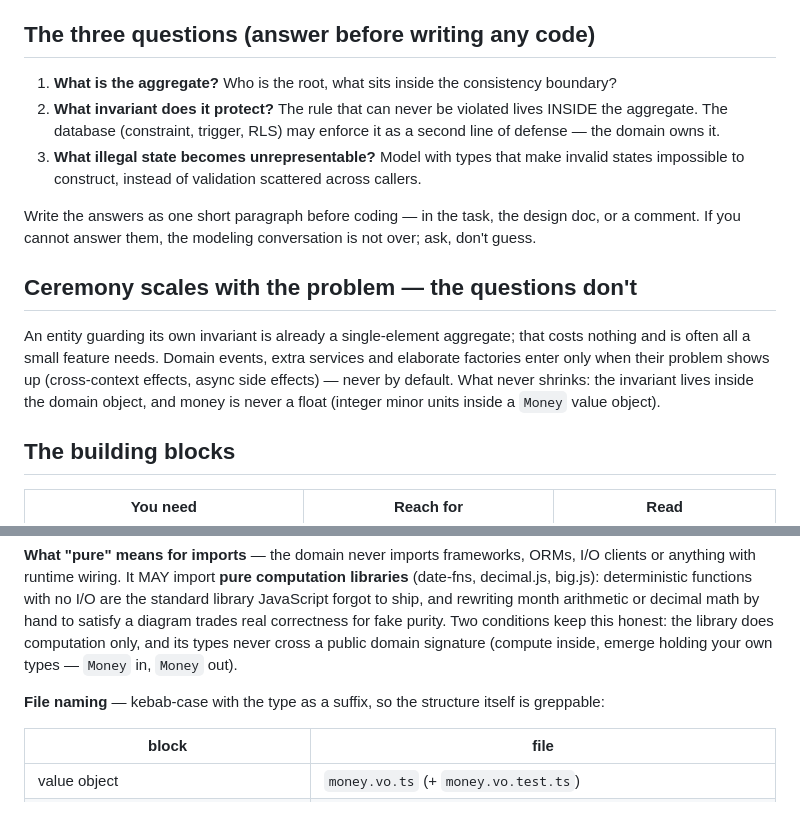
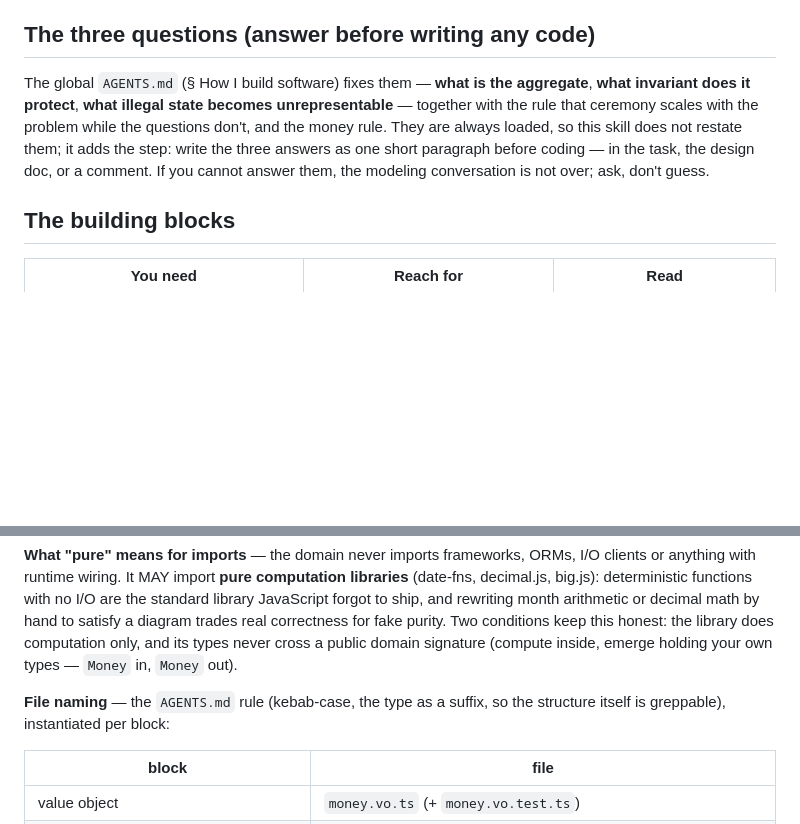
Before and after one commit to Lukiita/toolbox, a Markdown page: skills/ddd-tactical/SKILL.md, 2 parts joined by grey strips. Drawn GitHub-style; blank space fills up the shorter version.

Commit message:
refactor(ddd-tactical): point at AGENTS.md for the three questions instead of restating them
The three questions, the ceremony-scales rule, the money rule and the file
naming rule were repeated in the skill nearly verbatim from the global
AGENTS.md, which is loaded on every turn - and the two copies had already
drifted in wording. architecture-kata set the precedent ('lives in the user's
global AGENTS.md - cite it, don't duplicate it'); the skill now keeps the
question names as leading words plus the step it owns (write the three answers
as one paragraph before coding), and the per-block file table stays because it
instantiates the rule rather than repeating it.

Co-Authored-By: Claude Fable 5 <noreply@anthropic.com>
Claude-Session: https://claude.ai/code/session_011eJHfKt5Lv4dy85oxriZ34

```diff
--- a/skills/ddd-tactical/SKILL.md
+++ b/skills/ddd-tactical/SKILL.md
@@ -9,15 +9,7 @@ Model the domain so the rules live inside it — not scattered across services,
 
 ## The three questions (answer before writing any code)
 
-1. **What is the aggregate?** Who is the root, what sits inside the consistency boundary?
-2. **What invariant does it protect?** The rule that can never be violated lives INSIDE the aggregate. The database (constraint, trigger, RLS) may enforce it as a second line of defense — the domain owns it.
-3. **What illegal state becomes unrepresentable?** Model with types that make invalid states impossible to construct, instead of validation scattered across callers.
-
-Write the answers as one short paragraph before coding — in the task, the design doc, or a comment. If you cannot answer them, the modeling conversation is not over; ask, don't guess.
-
-## Ceremony scales with the problem — the questions don't
-
-An entity guarding its own invariant is already a single-element aggregate; that costs nothing and is often all a small feature needs. Domain events, extra services and elaborate factories enter only when their problem shows up (cross-context effects, async side effects) — never by default. What never shrinks: the invariant lives inside the domain object, and money is never a float (integer minor units inside a `Money` value object).
+The global `AGENTS.md` (§ How I build software) fixes them — **what is the aggregate**, **what invariant does it protect**, **what illegal state becomes unrepresentable** — together with the rule that ceremony scales with the problem while the questions don't, and the money rule. They are always loaded, so this skill does not restate them; it adds the step: write the three answers as one short paragraph before coding — in the task, the design doc, or a comment. If you cannot answer them, the modeling conversation is not over; ask, don't guess.
 
 ## The building blocks
 
@@ -86,7 +78,7 @@ The write/read asymmetry is deliberate — commands pay the port ceremony becaus
 
 **What "pure" means for imports** — the domain never imports frameworks, ORMs, I/O clients or anything with runtime wiring. It MAY import **pure computation libraries** (date-fns, decimal.js, big.js): deterministic functions with no I/O are the standard library JavaScript forgot to ship, and rewriting month arithmetic or decimal math by hand to satisfy a diagram trades real correctness for fake purity. Two conditions keep this honest: the library does computation only, and its types never cross a public domain signature (compute inside, emerge holding your own types — `Money` in, `Money` out).
 
-**File naming** — kebab-case with the type as a suffix, so the structure itself is greppable:
+**File naming** — the `AGENTS.md` rule (kebab-case, the type as a suffix, so the structure itself is greppable), instantiated per block:
 
 | block | file |
 |---|---|
```
